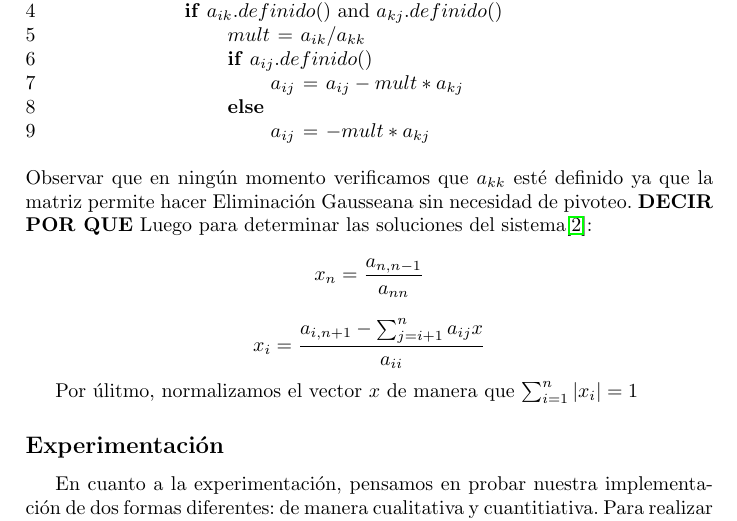
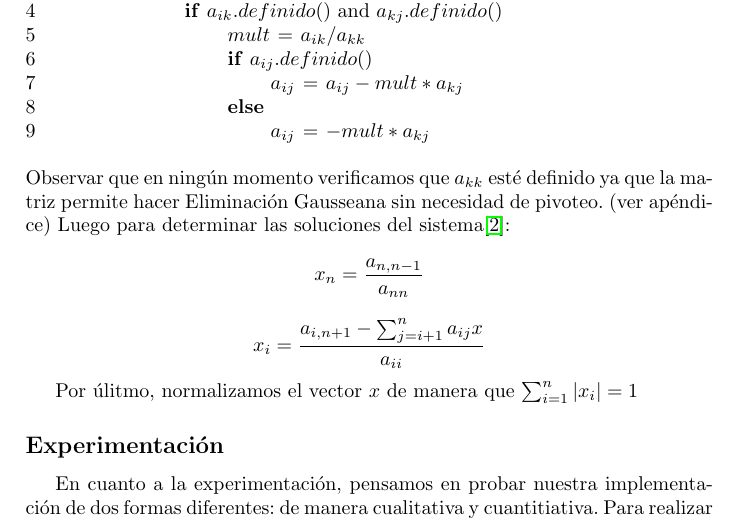
Before and after one commit to ckubrak/PageRank, a LaTeX document (informe/informe.tex, which reads informe/desarrollo.tex): part of page 5 of 12, cut so that both start at the same text. Compiled offline with pdfLaTeX.

Commit message:
Gausseana

```diff
--- a/informe/desarrollo.tex
+++ b/informe/desarrollo.tex
@@ -64,7 +64,7 @@ sobre el taman\~no del $\varepsilon$ por lo que el algoritmo de resoluci\'on que
         \End
 \end{codebox}
 Observar que en ning\'un momento verificamos que $a_{kk}$ est\'e definido ya que la matriz permite hacer Eliminación Gausseana sin necesidad
-de pivoteo. \textbf{DECIR POR QUE}
+de pivoteo. (ver ap\'endice)
 Luego para determinar las soluciones del sistema\cite{burden}:
 \[
     x_n = \frac{a_{n,n-1}}{a_{nn}}
```
